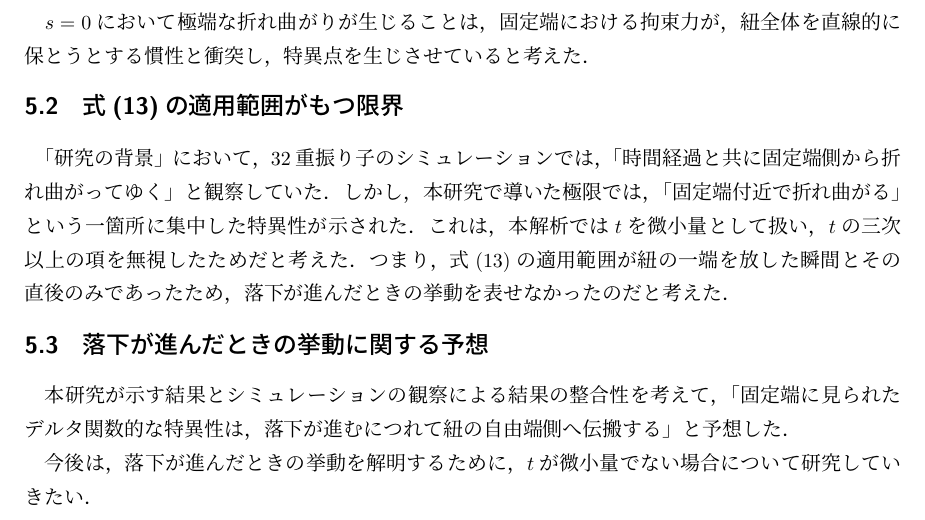
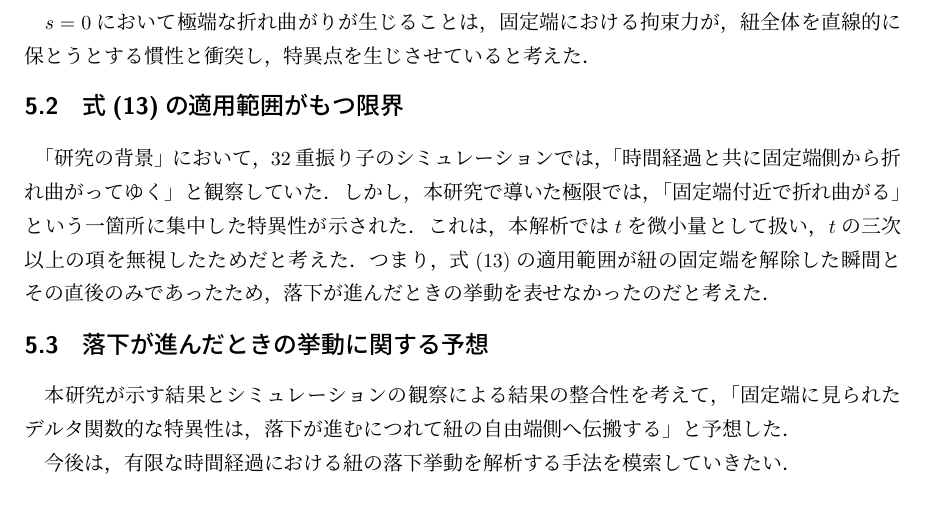
Before and after one commit to yuichiro-kurose/research, a LaTeX document (卒部研究/paper.tex): part of page 5 of 6, cut so that both start at the same text. Compiled offline with upLaTeX and dvipdfmx.

Commit message:
20260425

```diff
--- a/卒部研究/paper.tex
+++ b/卒部研究/paper.tex
@@ -262,7 +262,7 @@ $s = 0$において極端な折れ曲がりが生じることは，
 「時間経過と共に固定端側から折れ曲がってゆく」と観察していた．
 しかし，本研究で導いた極限では，「固定端付近で折れ曲がる」という一箇所に集中した特異性が示された．
 これは，本解析では$t$を微小量として扱い，$t$の三次以上の項を無視したためだと考えた．
-つまり，式(13)の適用範囲が紐の一端を放した瞬間とその直後のみであったため，
+つまり，式(13)の適用範囲が紐の固定端を解除した瞬間とその直後のみであったため，
 落下が進んだときの挙動を表せなかったのだと考えた．
 
 
@@ -272,7 +272,7 @@ $s = 0$において極端な折れ曲がりが生じることは，
 「固定端に見られたデルタ関数的な特異性は，落下が進むにつれて紐の自由端側へ伝搬する」
 と予想した．
 
-今後は，落下が進んだときの挙動を解明するために，$t$が微小量でない場合について研究していきたい．
+今後は，有限な時間経過における紐の落下挙動を解析する手法を模索していきたい．
 
 
 
```
Also changed, not shown: 3 other files.
